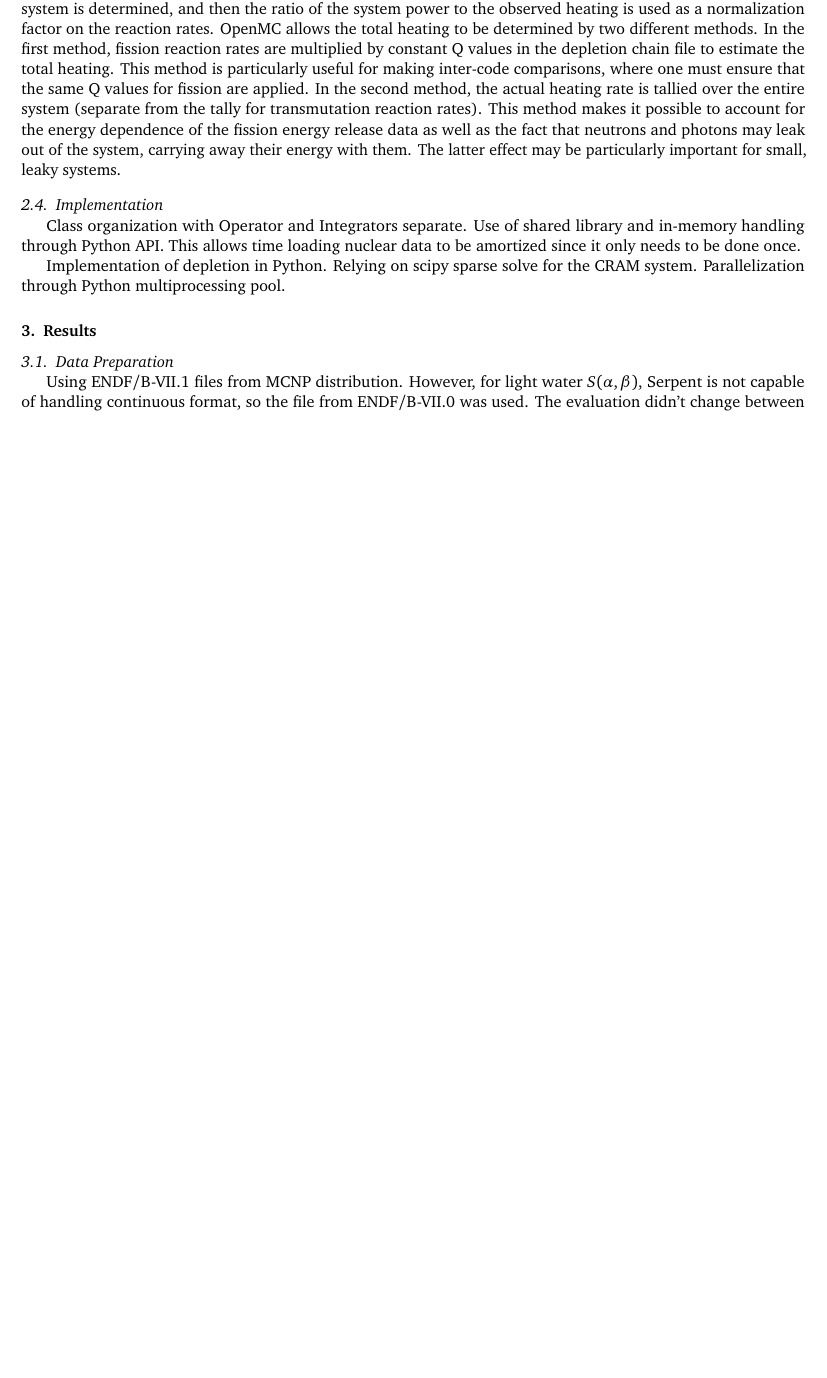
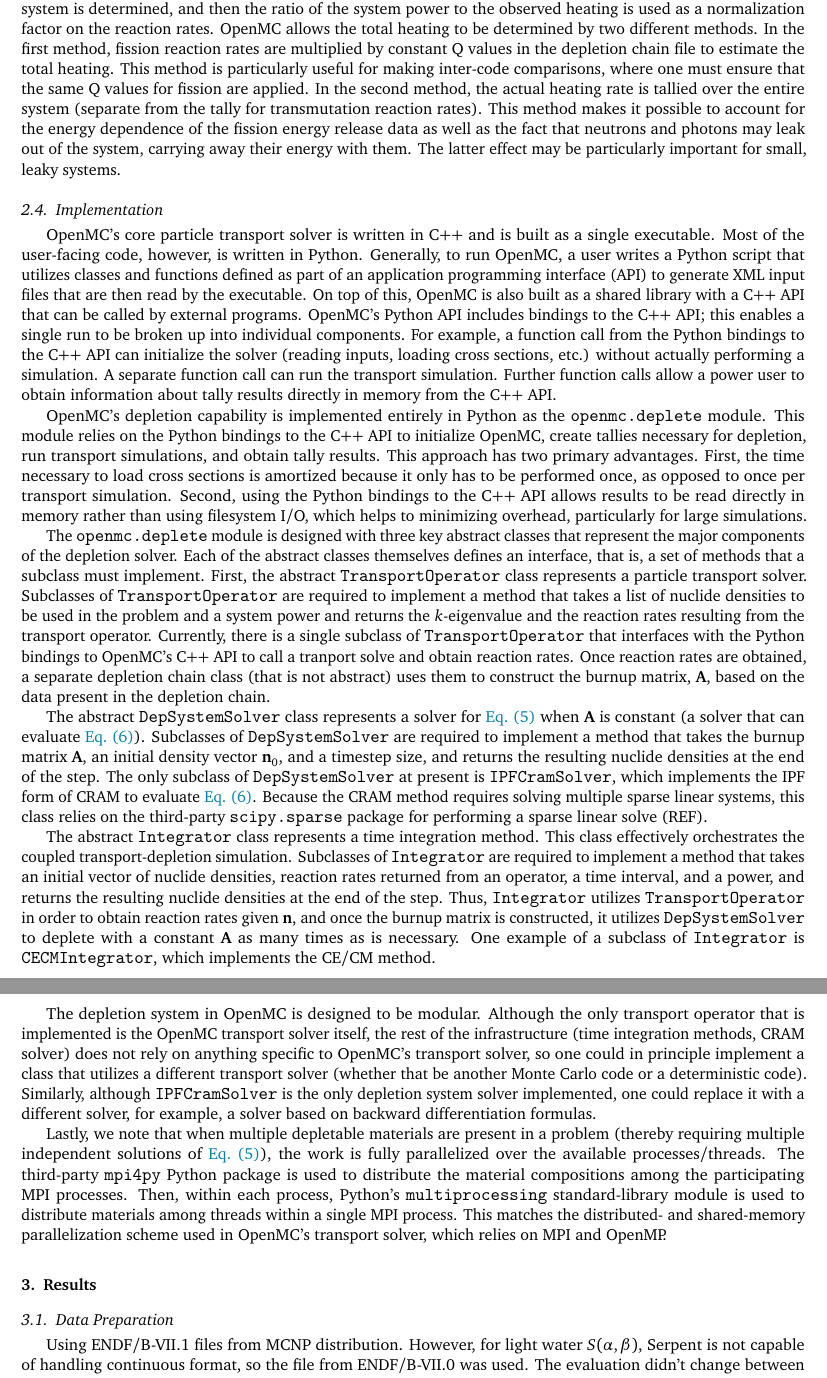
Before and after one commit to paulromano/ane-depletion, a LaTeX paper (manuscript.tex): part of page 9 of 11 before the commit and two parts of pages 10 and 11 of 12 after it, the two joined at a grey line, cut so that both start at the same text, the shorter picture padded with empty space. Compiled offline with pdfLaTeX.

Commit message:
Discuss implementation, add depletion chain plot

```diff
--- a/manuscript.tex
+++ b/manuscript.tex
@@ -704,12 +713,87 @@ particularly important for small, leaky systems.
 
 \subsection{Implementation}
 
-Class organization with Operator and Integrators separate. Use of shared library
-and in-memory handling through Python API. This allows time loading nuclear data
-to be amortized since it only needs to be done once.
+OpenMC's core particle transport solver is written in C++ and is built as a
+single executable. Most of the user-facing code, however, is written in Python.
+Generally, to run OpenMC, a user writes a Python script that utilizes classes
+and functions defined as part of an application programming interface (API) to
+generate XML input files that are then read by the executable. On top of this,
+OpenMC is also built as a shared library with a C++ API that can be called by
+external programs. OpenMC's Python API includes bindings to the C++ API; this
+enables a single run to be broken up into individual components. For example, a
+function call from the Python bindings to the C++ API can initialize the solver
+(reading inputs, loading cross sections, etc.) without actually performing a
+simulation. A separate function call can run the transport simulation. Further
+function calls allow a power user to obtain information about tally results
+directly in memory from the C++ API.
 
-Implementation of depletion in Python. Relying on scipy sparse solve for the
-CRAM system. Parallelization through Python multiprocessing pool.
+OpenMC's depletion capability is implemented entirely in Python as the
+\texttt{openmc.deplete} module. This module relies on the Python bindings to the
+C++ API to initialize OpenMC, create tallies necessary for depletion, run
+transport simulations, and obtain tally results. This approach has two primary
+advantages. First, the time necessary to load cross sections is amortized
+because it only has to be performed once, as opposed to once per transport
+simulation. Second, using the Python bindings to the C++ API allows results to
+be read directly in memory rather than using filesystem I/O, which helps to
+minimizing overhead, particularly for large simulations.
+
+The \texttt{openmc.deplete} module is designed with three key abstract classes
+that represent the major components of the depletion solver. Each of the
+abstract classes themselves defines an interface, that is, a set of methods that
+a subclass must implement. First, the abstract \texttt{TransportOperator} class
+represents a particle transport solver. Subclasses of \texttt{TransportOperator}
+are required to implement a method that takes a list of nuclide densities to be
+used in the problem and a system power and returns the $k$-eigenvalue and the
+reaction rates resulting from the transport operator. Currently, there is a
+single subclass of \texttt{TransportOperator} that interfaces with the Python
+bindings to OpenMC's C++ API to call a tranport solve and obtain reaction rates.
+Once reaction rates are obtained, a separate depletion chain class (that is not
+abstract) uses them to construct the burnup matrix, $\vect{A}$, based on the
+data present in the depletion chain.
+
+The abstract \texttt{DepSystemSolver} class represents a solver for
+\cref{eq:depletion-matrix} when $\vect{A}$ is constant (a solver that can
+evaluate \cref{eq:constant-A}). Subclasses of \texttt{DepSystemSolver} are
+required to implement a method that takes the burnup matrix $\vect{A}$, an
+initial density vector $\vect{n}_0$, and a timestep size, and returns the
+resulting nuclide densities at the end of the step. The only subclass of
+\texttt{DepSystemSolver} at present is \texttt{IPFCramSolver}, which implements
+the IPF form of CRAM to evaluate \cref{eq:constant-A}. Because the CRAM method
+requires solving multiple sparse linear systems, this class relies on the
+third-party \texttt{scipy.sparse} package for performing a sparse linear solve
+(REF).
+
+The abstract \texttt{Integrator} class represents a time integration method.
+This class effectively orchestrates the coupled transport-depletion simulation.
+Subclasses of \texttt{Integrator} are required to implement a method that takes
+an initial vector of nuclide densities, reaction rates returned from an
+operator, a time interval, and a power, and returns the resulting nuclide
+densities at the end of the step. Thus, \texttt{Integrator} utilizes
+\texttt{TransportOperator} in order to obtain reaction rates given $\vect{n}$,
+and once the burnup matrix is constructed, it utilizes \texttt{DepSystemSolver}
+to deplete with a constant $\vect{A}$ as many times as is necessary. One example
+of a subclass of \texttt{Integrator} is \texttt{CECMIntegrator}, which
+implements the CE/CM method.
+
+The depletion system in OpenMC is designed to be modular. Although the only
+transport operator that is implemented is the OpenMC transport solver itself,
+the rest of the infrastructure (time integration methods, CRAM solver) does not
+rely on anything specific to OpenMC's transport solver, so one could in
+principle implement a class that utilizes a different transport solver (whether
+that be another Monte Carlo code or a deterministic code). Similarly, although
+\texttt{IPFCramSolver} is the only depletion system solver implemented, one
+could replace it with a different solver, for example, a solver based on
+backward differentiation formulas.
+
+Lastly, we note that when multiple depletable materials are present in a problem
+(thereby requiring multiple independent solutions of
+\cref{eq:depletion-matrix}), the work is fully parallelized over the available
+processes/threads. The third-party \texttt{mpi4py} Python package is used to
+distribute the material compositions among the participating MPI processes.
+Then, within each process, Python's \texttt{multiprocessing} standard-library
+module is used to distribute materials among threads within a single MPI
+process. This matches the distributed- and shared-memory parallelization scheme
+used in OpenMC's transport solver, which relies on MPI and OpenMP.
 
 %%%%%%%%%%%%%%%%%%%%%%%%%%%%%%%%%%%%%%%%%%%%%%%%%%%%%%%%%%%%%%%%%%%%%%%%%%%%%%%%
 \section{Results}
```
Also changed, not shown: figures/chains.pdf (added), manuscript.tex (35 more changed lines), 1 other file.
